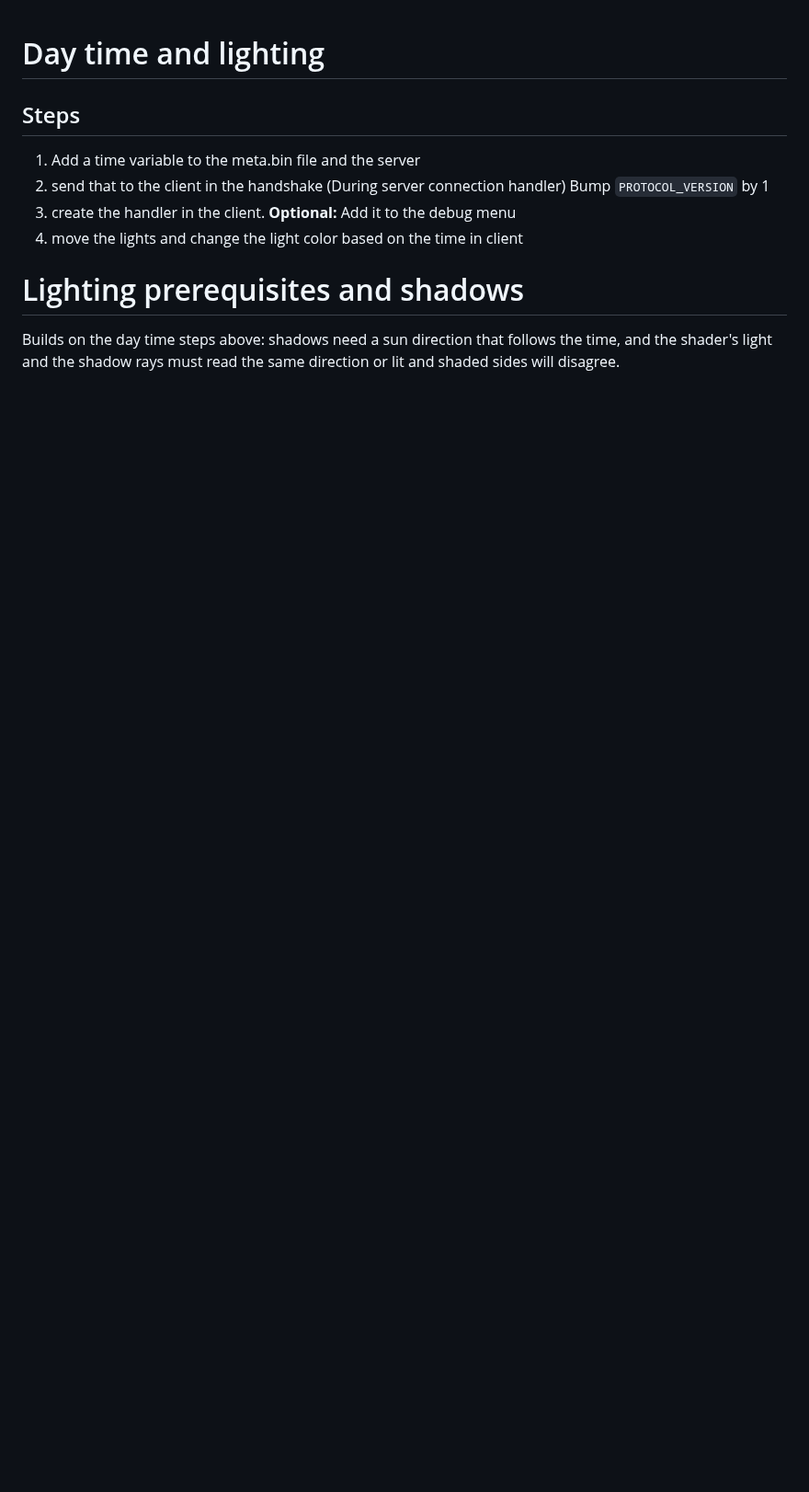
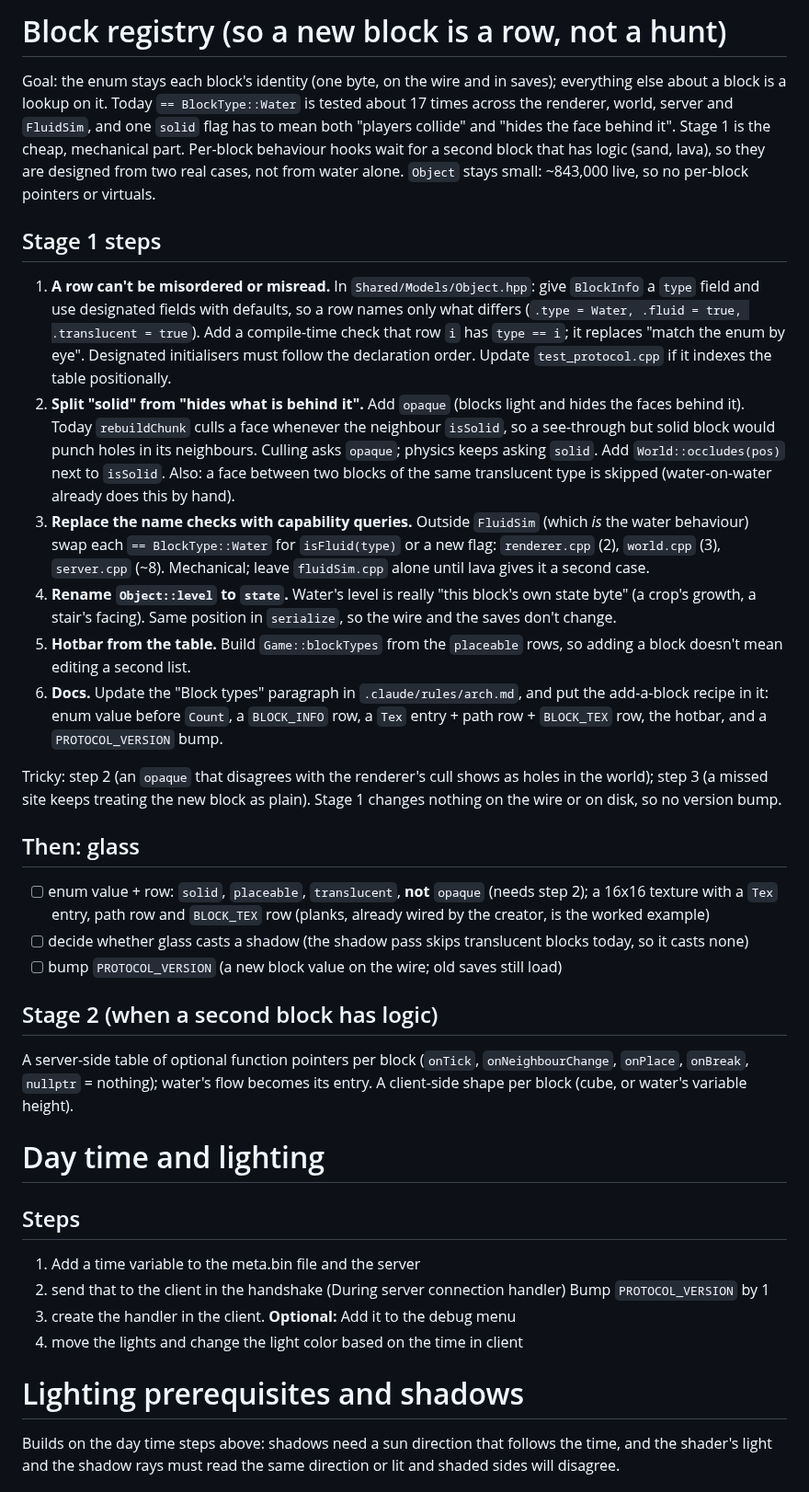
Before and after one commit to myshy13/sandboxNetwork, a Markdown page: plan.md, the part around the change. Shown at 92% size. GitHub-like rendering; blank space fills up the shorter version.

Commit message:
Plan the block registry; add a branch naming rule
plan.md: stage 1 of a block registry (checked table rows, an opaque flag split
from solid, capability queries instead of == Water, a state byte), then glass.
CLAUDE.md: branches are type/kebab-case-name and never on main.

Co-Authored-By: Claude Sonnet 5.5 <noreply@anthropic.com>

```diff
--- a/plan.md
+++ b/plan.md
@@ -1,3 +1,47 @@
+# Block registry (so a new block is a row, not a hunt)
+
+Goal: the enum stays each block's identity (one byte, on the wire and in saves); everything else about a block is a
+lookup on it. Today `== BlockType::Water` is tested about 17 times across the renderer, world, server and `FluidSim`,
+and one `solid` flag has to mean both "players collide" and "hides the face behind it". Stage 1 is the cheap, mechanical
+part. Per-block behaviour hooks wait for a second block that has logic (sand, lava), so they are designed from two real
+cases, not from water alone. `Object` stays small: ~843,000 live, so no per-block pointers or virtuals.
+
+## Stage 1 steps
+
+1. **A row can't be misordered or misread.** In `Shared/Models/Object.hpp`: give `BlockInfo` a `type` field and use
+   designated fields with defaults, so a row names only what differs (`.type = Water, .fluid = true, .translucent = true`).
+   Add a compile-time check that row `i` has `type == i`; it replaces "match the enum by eye". Designated initialisers
+   must follow the declaration order. Update `test_protocol.cpp` if it indexes the table positionally.
+2. **Split "solid" from "hides what is behind it".** Add `opaque` (blocks light and hides the faces behind it). Today
+   `rebuildChunk` culls a face whenever the neighbour `isSolid`, so a see-through but solid block would punch holes in
+   its neighbours. Culling asks `opaque`; physics keeps asking `solid`. Add `World::occludes(pos)` next to `isSolid`.
+   Also: a face between two blocks of the same translucent type is skipped (water-on-water already does this by hand).
+3. **Replace the name checks with capability queries.** Outside `FluidSim` (which *is* the water behaviour) swap each
+   `== BlockType::Water` for `isFluid(type)` or a new flag: `renderer.cpp` (2), `world.cpp` (3), `server.cpp` (~8).
+   Mechanical; leave `fluidSim.cpp` alone until lava gives it a second case.
+4. **Rename `Object::level` to `state`.** Water's level is really "this block's own state byte" (a crop's growth, a
+   stair's facing). Same position in `serialize`, so the wire and the saves don't change.
+5. **Hotbar from the table.** Build `Game::blockTypes` from the `placeable` rows, so adding a block doesn't mean editing a
+   second list.
+6. **Docs.** Update the "Block types" paragraph in `.claude/rules/arch.md`, and put the add-a-block recipe in it: enum
+   value before `Count`, a `BLOCK_INFO` row, a `Tex` entry + path row + `BLOCK_TEX` row, the hotbar, and a
+   `PROTOCOL_VERSION` bump.
+
+Tricky: step 2 (an `opaque` that disagrees with the renderer's cull shows as holes in the world); step 3 (a missed site
+keeps treating the new block as plain). Stage 1 changes nothing on the wire or on disk, so no version bump.
+
+## Then: glass
+
+- [ ] enum value + row: `solid`, `placeable`, `translucent`, **not** `opaque` (needs step 2); a 16x16 texture with a
+      `Tex` entry, path row and `BLOCK_TEX` row (planks, already wired by the creator, is the worked example)
+- [ ] decide whether glass casts a shadow (the shadow pass skips translucent blocks today, so it casts none)
+- [ ] bump `PROTOCOL_VERSION` (a new block value on the wire; old saves still load)
+
+## Stage 2 (when a second block has logic)
+
+A server-side table of optional function pointers per block (`onTick`, `onNeighbourChange`, `onPlace`, `onBreak`,
+`nullptr` = nothing); water's flow becomes its entry. A client-side shape per block (cube, or water's variable height).
+
 # Day time and lighting
 
 ## Steps
```
Also changed, not shown: CLAUDE.md (+2 -0 lines).
